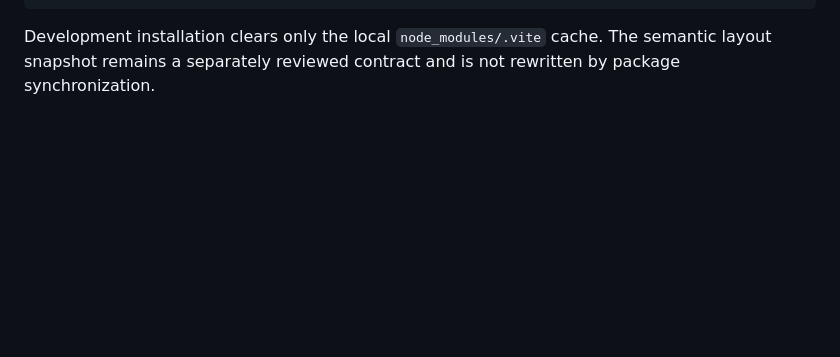
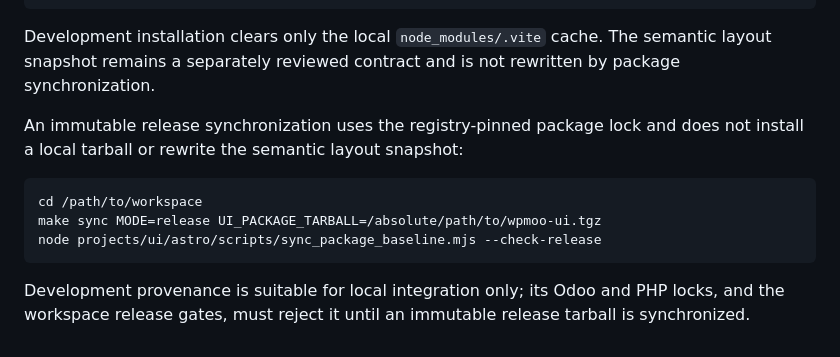
Before and after one commit to wpmoo-org/ui-astro, a Markdown page: README.md, the part around the change. Drawn GitHub-style; blank space fills up the shorter version.

Commit message:
docs(astro): document adapter synchronization

````diff
--- a/README.md
+++ b/README.md
@@ -198,3 +198,16 @@ node scripts/sync_package_baseline.mjs --check-release
 Development installation clears only the local `node_modules/.vite` cache.
 The semantic layout snapshot remains a separately reviewed contract and is not
 rewritten by package synchronization.
+
+An immutable release synchronization uses the registry-pinned package lock and
+does not install a local tarball or rewrite the semantic layout snapshot:
+
+```bash
+cd /path/to/workspace
+make sync MODE=release UI_PACKAGE_TARBALL=/absolute/path/to/wpmoo-ui.tgz
+node projects/ui/astro/scripts/sync_package_baseline.mjs --check-release
+```
+
+Development provenance is suitable for local integration only; its Odoo and
+PHP locks, and the workspace release gates, must reject it until an immutable
+release tarball is synchronized.
````
